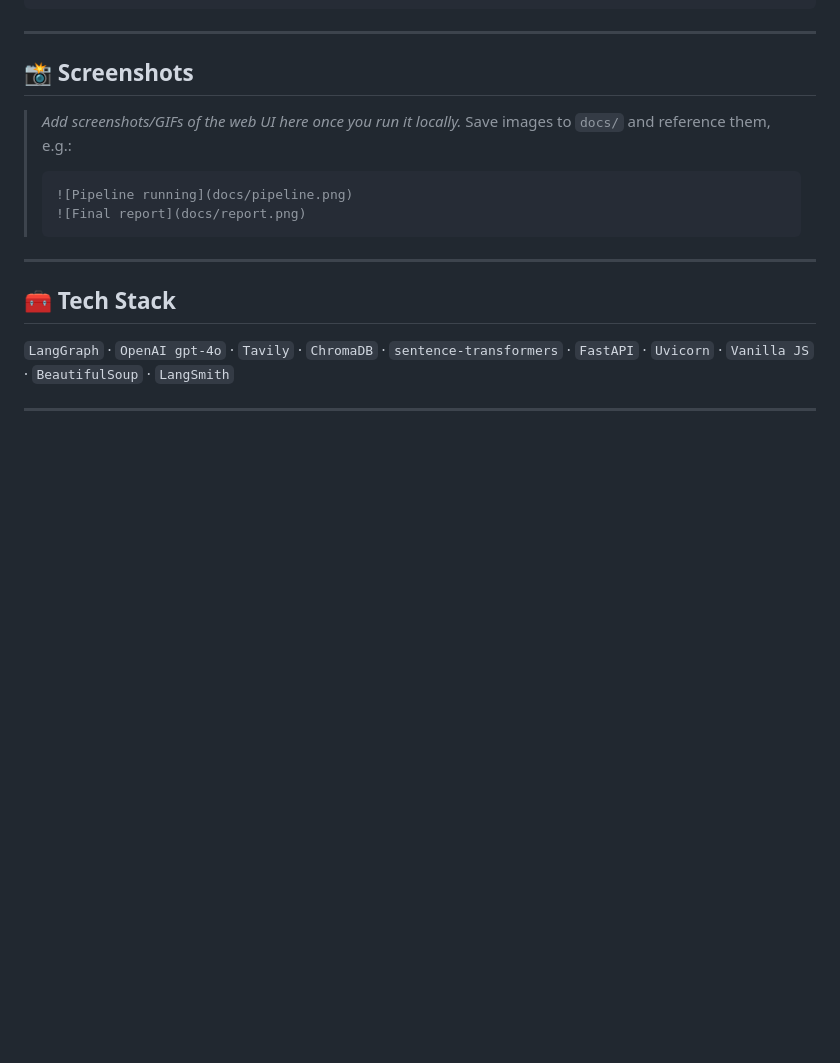
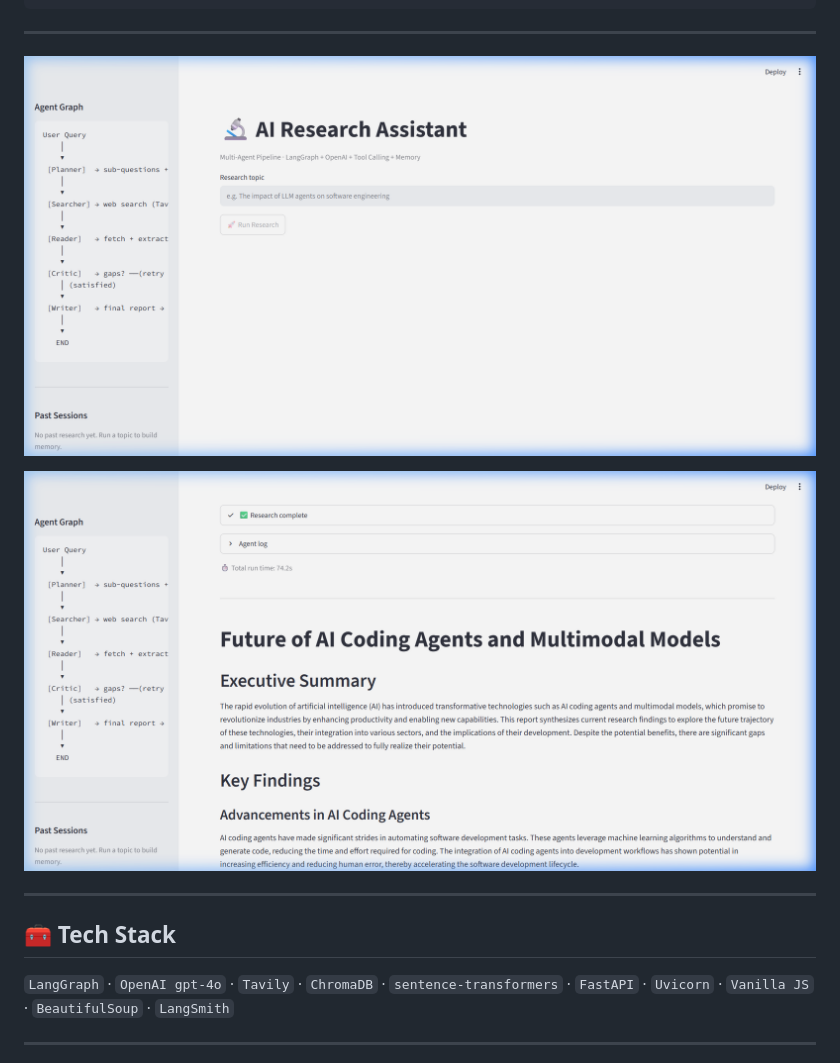
Before and after one commit to AyushDas4890/AI-Research-Assistant-Pipeline, a Markdown page: README.md, the part around the change. Rendered like a GitHub page; pictures changed too: docs/pipeline.png (added), docs/report.png (added); blank space fills up the shorter version.

Commit message:
Add Web UI screenshots to docs/ and embed in README.md

````diff
--- a/README.md
+++ b/README.md
@@ -307,15 +307,9 @@ With `LANGCHAIN_TRACING_V2=true`, every run is traced in LangSmith automatically
 
 ---
 
-## 📸 Screenshots
+![AI Research Assistant Web UI](docs/pipeline.png)
 
-> _Add screenshots/GIFs of the web UI here once you run it locally._
-> Save images to `docs/` and reference them, e.g.:
->
-> ```markdown
-> ![Pipeline running](docs/pipeline.png)
-> ![Final report](docs/report.png)
-> ```
+![Final Research Report View](docs/report.png)
 
 ---
 
````
